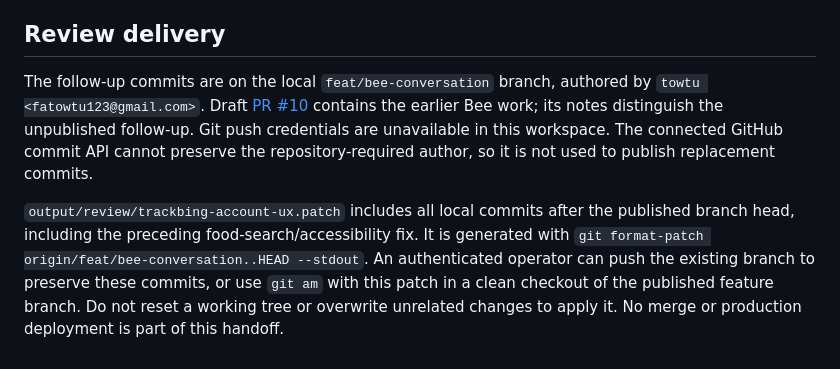
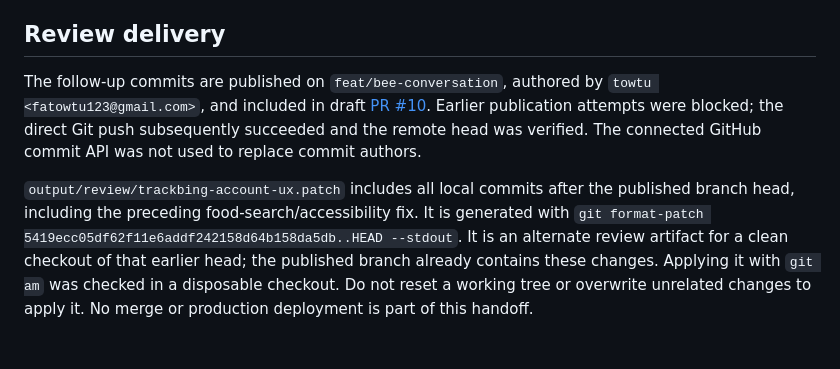
Before and after one commit to towtu/TrackBing, a Markdown page: docs/account-and-diary-ux.md, the part around the change. GitHub-like rendering.

```diff
--- a/docs/account-and-diary-ux.md
+++ b/docs/account-and-diary-ux.md
@@ -51,17 +51,17 @@ Latest verification and remaining launch blockers are recorded in the [implement
 
 ## Review delivery
 
-The follow-up commits are on the local `feat/bee-conversation` branch, authored by
-`towtu <fatowtu123@gmail.com>`. Draft [PR #10](https://github.com/towtu/TrackBing/pull/10)
-contains the earlier Bee work; its notes distinguish the unpublished follow-up.
-Git push credentials are unavailable in this workspace. The connected GitHub
-commit API cannot preserve the repository-required author, so it is not used to
-publish replacement commits.
+The follow-up commits are published on `feat/bee-conversation`, authored by
+`towtu <fatowtu123@gmail.com>`, and included in draft
+[PR #10](https://github.com/towtu/TrackBing/pull/10). Earlier publication attempts
+were blocked; the direct Git push subsequently succeeded and the remote head was
+verified. The connected GitHub commit API was not used to replace commit authors.
 
 `output/review/trackbing-account-ux.patch` includes all local commits after the
 published branch head, including the preceding food-search/accessibility fix.
-It is generated with `git format-patch origin/feat/bee-conversation..HEAD --stdout`.
-An authenticated operator can push the existing branch to preserve these commits,
-or use `git am` with this patch in a clean checkout of the published feature branch.
+It is generated with `git format-patch 5419ecc05df62f11e6addf242158d64b158da5db..HEAD --stdout`.
+It is an alternate review artifact for a clean checkout of that earlier head;
+the published branch already contains these changes. Applying it with `git am`
+was checked in a disposable checkout.
 Do not reset a working tree or overwrite unrelated changes to apply it. No merge
 or production deployment is part of this handoff.
```
Also changed, not shown: docs/launch/2026-09-27-implementation-report.md (+8 -0 lines), 1 other file.
